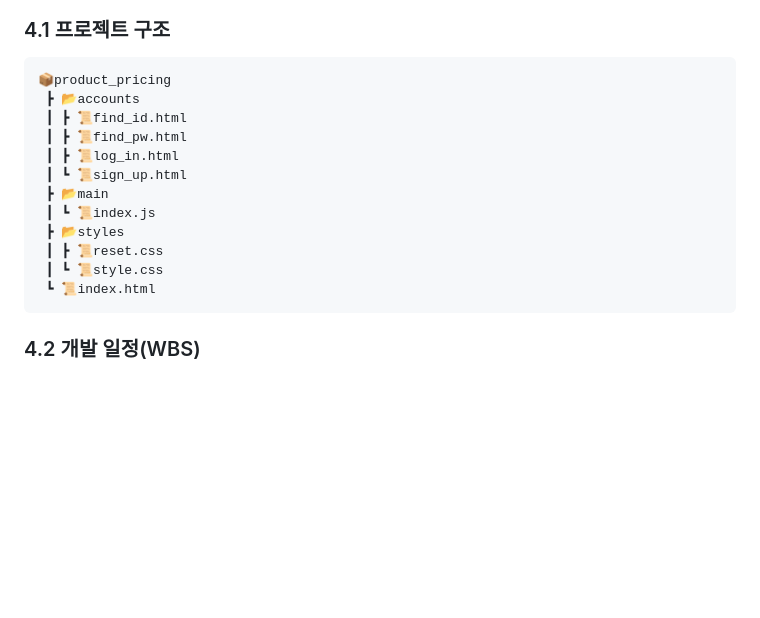
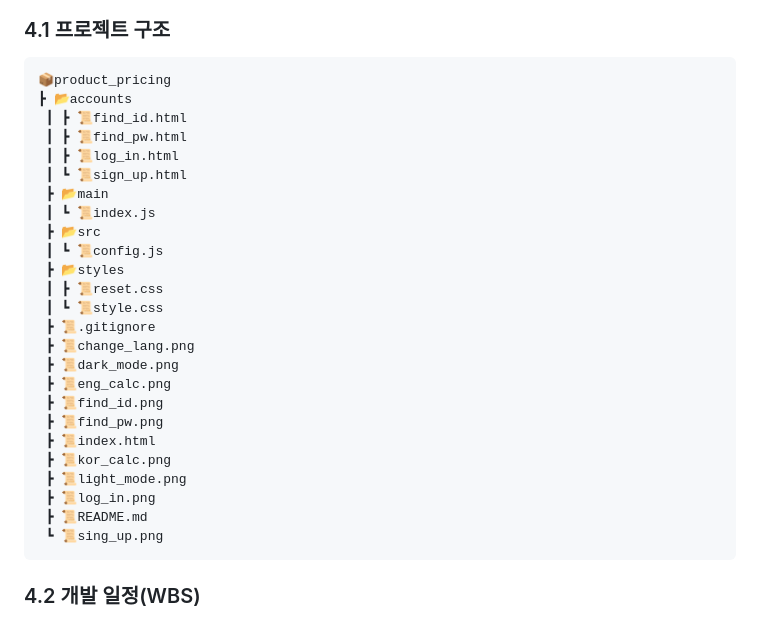
Before and after one commit to TheRealParkJoohyung/product-pricing, a Markdown page: README.md, the part around the change. GitHub-like rendering; blank space fills up the shorter version.

````diff
--- a/README.md
+++ b/README.md
@@ -109,17 +109,30 @@
 ### 4.1 프로젝트 구조
 ```
 📦product_pricing
- ┣ 📂accounts
+┣ 📂accounts
  ┃ ┣ 📜find_id.html
  ┃ ┣ 📜find_pw.html
  ┃ ┣ 📜log_in.html
  ┃ ┗ 📜sign_up.html
  ┣ 📂main
  ┃ ┗ 📜index.js
+ ┣ 📂src
+ ┃ ┗ 📜config.js
  ┣ 📂styles
  ┃ ┣ 📜reset.css
  ┃ ┗ 📜style.css
- ┗ 📜index.html
+ ┣ 📜.gitignore
+ ┣ 📜change_lang.png
+ ┣ 📜dark_mode.png
+ ┣ 📜eng_calc.png
+ ┣ 📜find_id.png
+ ┣ 📜find_pw.png
+ ┣ 📜index.html
+ ┣ 📜kor_calc.png
+ ┣ 📜light_mode.png
+ ┣ 📜log_in.png
+ ┣ 📜README.md
+ ┗ 📜sing_up.png
 ```
 ### 4.2 개발 일정(WBS)
 ```mermaid
````
